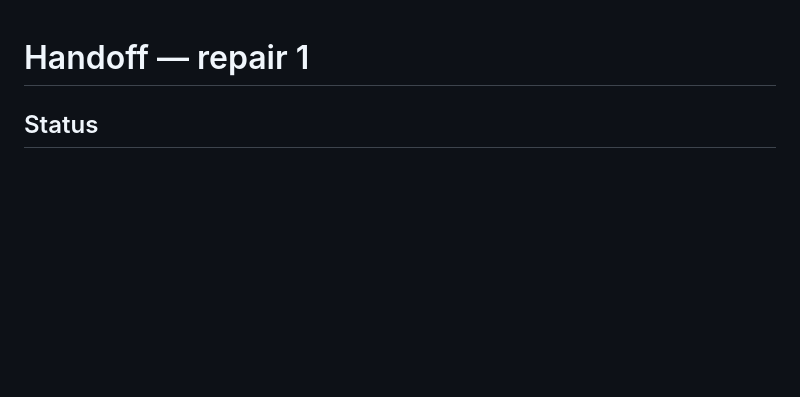
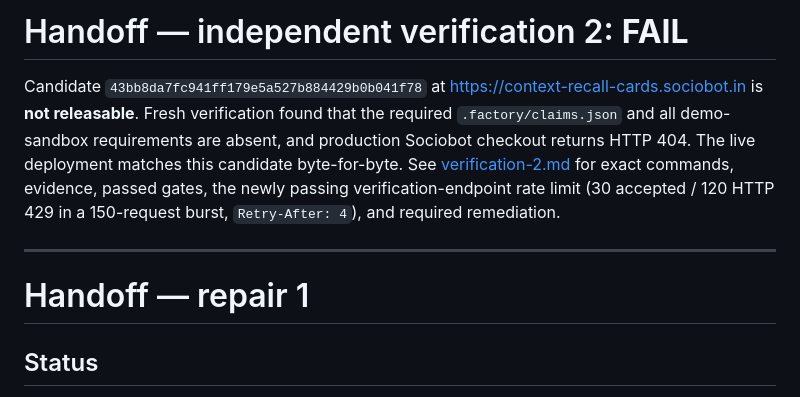
Before and after one commit to B-Divyesh/sf-context-recall-cards, a Markdown page: .factory/handoff.md, the part around the change. GitHub-like rendering; blank space fills up the shorter version.

Commit message:
docs: add independent verification report

```diff
--- a/.factory/handoff.md
+++ b/.factory/handoff.md
@@ -1,3 +1,9 @@
+# Handoff — independent verification 2: **FAIL**
+
+Candidate `43bb8da7fc941ff179e5a527b884429b0b041f78` at <https://context-recall-cards.sociobot.in> is **not releasable**. Fresh verification found that the required `.factory/claims.json` and all demo-sandbox requirements are absent, and production Sociobot checkout returns HTTP 404. The live deployment matches this candidate byte-for-byte. See [verification-2.md](verification-2.md) for exact commands, evidence, passed gates, the newly passing verification-endpoint rate limit (30 accepted / 120 HTTP 429 in a 150-request burst, `Retry-After: 4`), and required remediation.
+
+---
+
 # Handoff — repair 1
 
 ## Status
```
Also changed, not shown: .factory/verification-2.md (added, +88 -0 lines).
